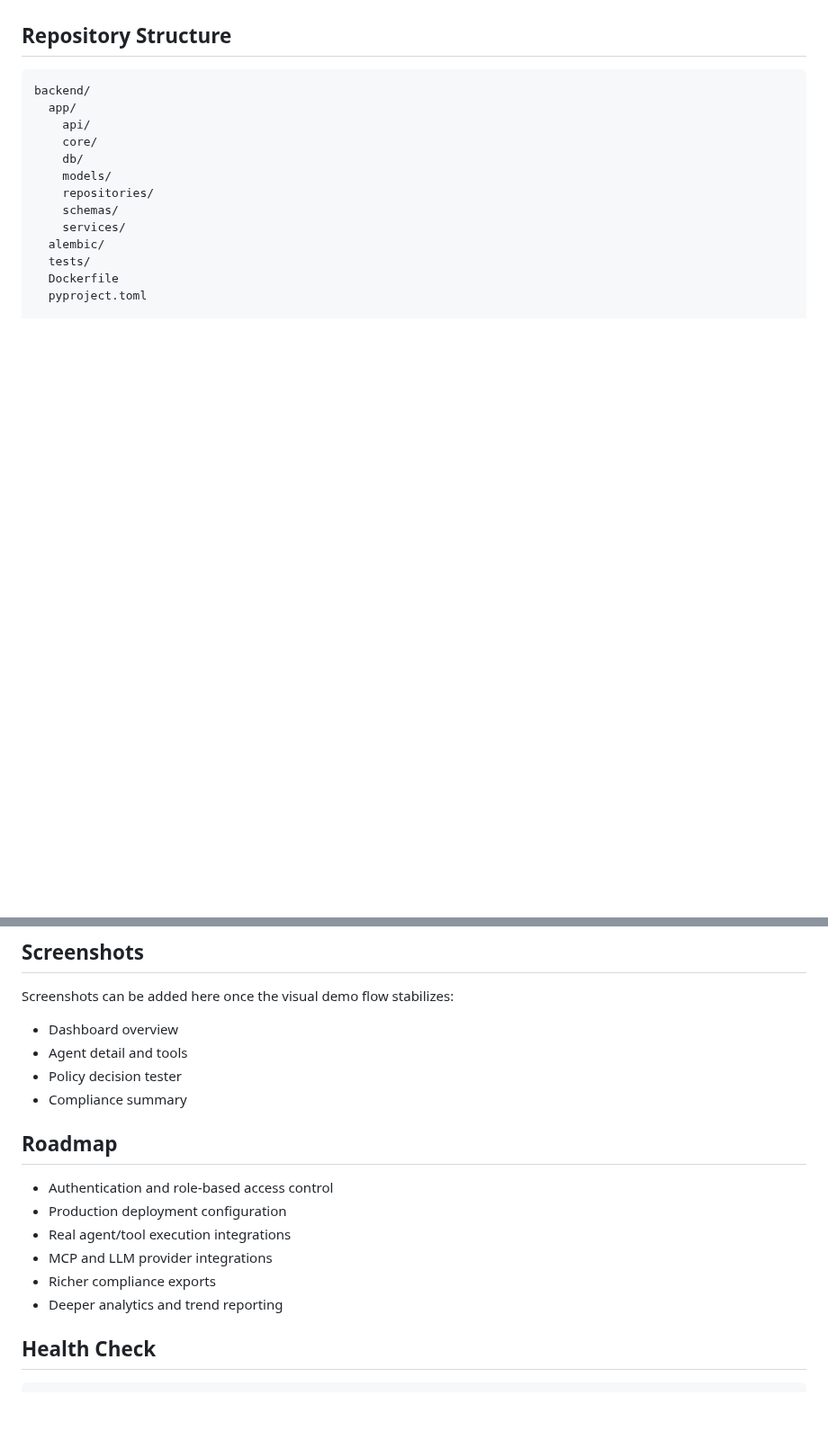
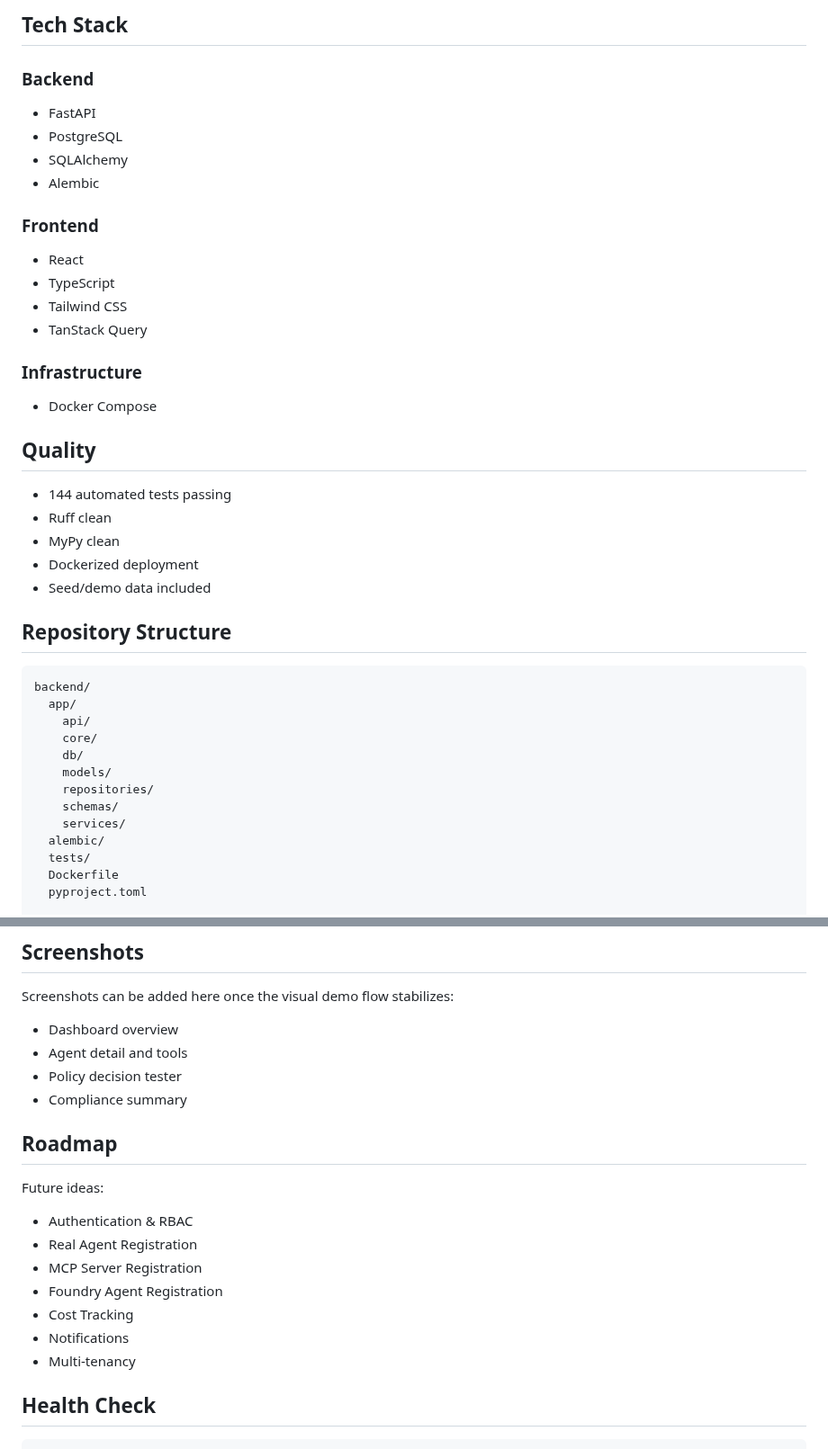
Before and after one commit to breezykalama/agenthq, a Markdown page: README.md, 2 parts joined by grey strips. Shown at 90% size. GitHub-like rendering; blank space fills up the shorter version.

```diff
--- a/README.md
+++ b/README.md
@@ -44,3 +52,30 @@ Primary backend modules:
+## Tech Stack
+
+### Backend
+
+* FastAPI
+* PostgreSQL
+* SQLAlchemy
+* Alembic
+
+### Frontend
+
+* React
+* TypeScript
+* Tailwind CSS
+* TanStack Query
+
+### Infrastructure
+
+* Docker Compose
+
+## Quality
+
+* 144 automated tests passing
+* Ruff clean
+* MyPy clean
+* Dockerized deployment
+* Seed/demo data included
 
 ## Repository Structure
 
@@ -209,19 +244,22 @@ See [DEMO.md](DEMO.md) for curl-based examples.
 
 Screenshots can be added here once the visual demo flow stabilizes:
 
-- Dashboard overview
-- Agent detail and tools
-- Policy decision tester
-- Compliance summary
+* Dashboard overview
+* Agent detail and tools
+* Policy decision tester
+* Compliance summary
 
 ## Roadmap
 
-- Authentication and role-based access control
-- Production deployment configuration
-- Real agent/tool execution integrations
-- MCP and LLM provider integrations
-- Richer compliance exports
-- Deeper analytics and trend reporting
+Future ideas:
+
+* Authentication & RBAC
+* Real Agent Registration
+* MCP Server Registration
+* Foundry Agent Registration
+* Cost Tracking
+* Notifications
+* Multi-tenancy
 
 ## Health Check
 
```
Also changed, not shown: other parts of README.md (+40 -32 lines), docs/images/agenthq-architecture.png (added).
